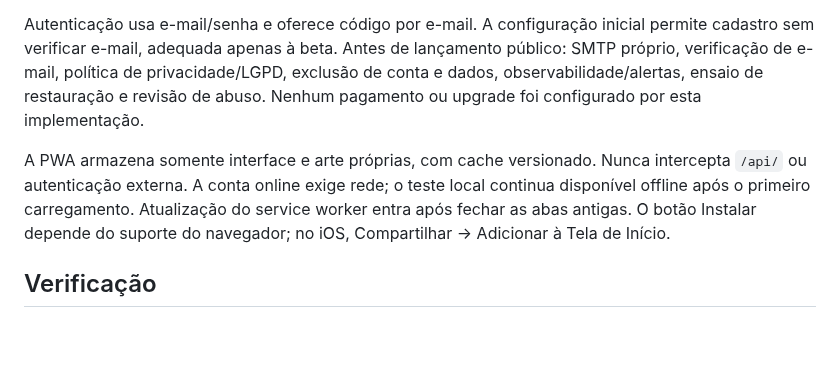
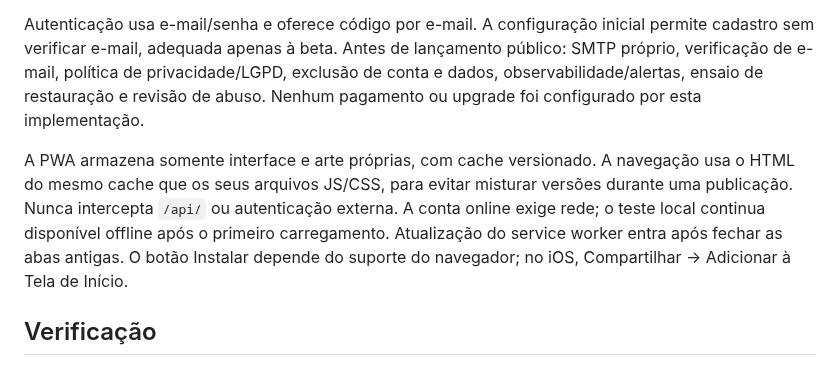
Before and after one commit to owagnerjrr/fazendinha, a Markdown page: docs/ONLINE.md, the part around the change. Rendered like a GitHub page; blank space fills up the shorter version.

```diff
--- a/docs/ONLINE.md
+++ b/docs/ONLINE.md
@@ -30,7 +30,7 @@ Código público de amigo, pedido e aceite. Visitas são uma grade dos canteiros
 
 Autenticação usa e-mail/senha e oferece código por e-mail. A configuração inicial permite cadastro sem verificar e-mail, adequada apenas à beta. Antes de lançamento público: SMTP próprio, verificação de e-mail, política de privacidade/LGPD, exclusão de conta e dados, observabilidade/alertas, ensaio de restauração e revisão de abuso. Nenhum pagamento ou upgrade foi configurado por esta implementação.
 
-A PWA armazena somente interface e arte próprias, com cache versionado. Nunca intercepta `/api/` ou autenticação externa. A conta online exige rede; o teste local continua disponível offline após o primeiro carregamento. Atualização do service worker entra após fechar as abas antigas. O botão Instalar depende do suporte do navegador; no iOS, Compartilhar → Adicionar à Tela de Início.
+A PWA armazena somente interface e arte próprias, com cache versionado. A navegação usa o HTML do mesmo cache que os seus arquivos JS/CSS, para evitar misturar versões durante uma publicação. Nunca intercepta `/api/` ou autenticação externa. A conta online exige rede; o teste local continua disponível offline após o primeiro carregamento. Atualização do service worker entra após fechar as abas antigas. O botão Instalar depende do suporte do navegador; no iOS, Compartilhar → Adicionar à Tela de Início.
 
 ## Verificação
 
```
Also changed, not shown: docs/ARQUITETURA.md (+1 -1 lines), docs/VALIDACAO.md (+4 -0 lines), docs/screenshots/online-beta.png (added), 1 other file.
